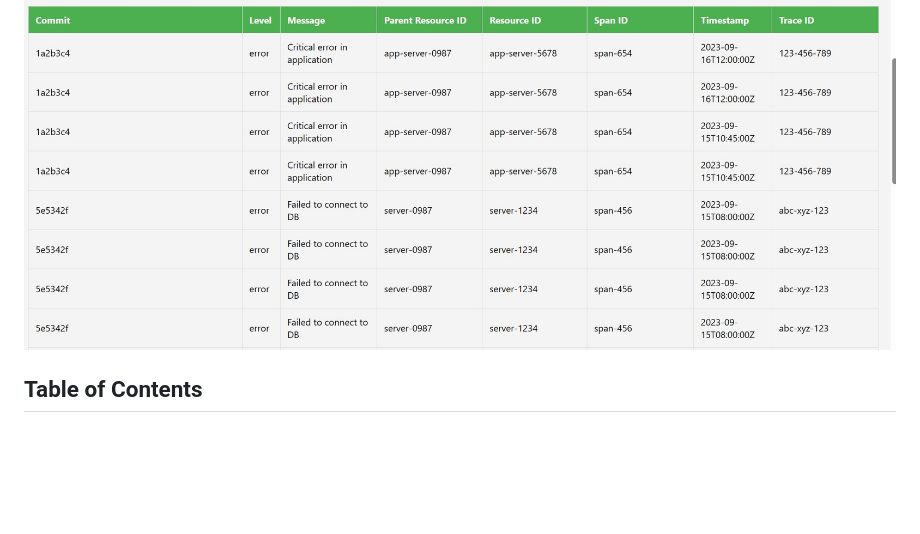
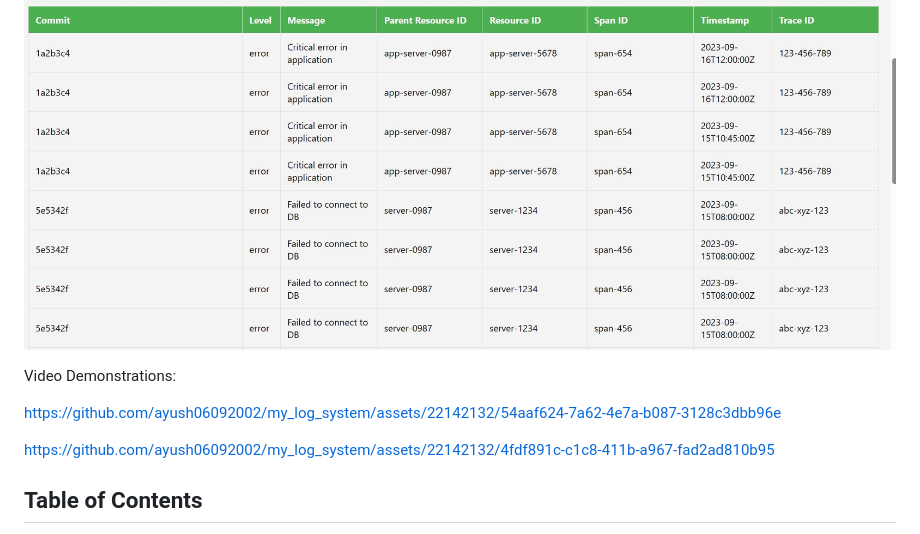
Before and after one commit to ayush06092002/my_log_system, a Markdown page: README.md, the part around the change. GitHub-like rendering; blank space fills up the shorter version.

```diff
--- a/README.md
+++ b/README.md
@@ -9,6 +9,17 @@ Welcome to my awesome project! Here's the interface:
 Here are the sample search results:
 
 ![Query Results](images/query_Result.jpg)
+
+Video Demonstrations:
+
+
+https://github.com/ayush06092002/my_log_system/assets/22142132/54aaf624-7a62-4e7a-b087-3128c3dbb96e
+
+
+
+https://github.com/ayush06092002/my_log_system/assets/22142132/4fdf891c-c1c8-411b-a967-fad2ad810b95
+
+
 
 ## Table of Contents
 
```
